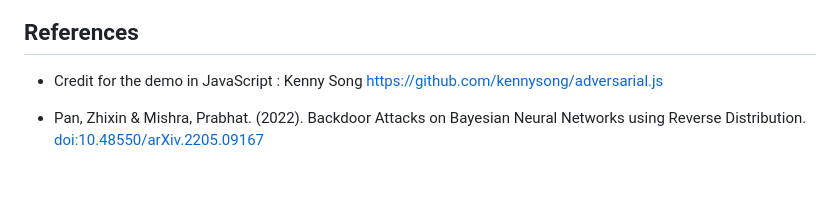
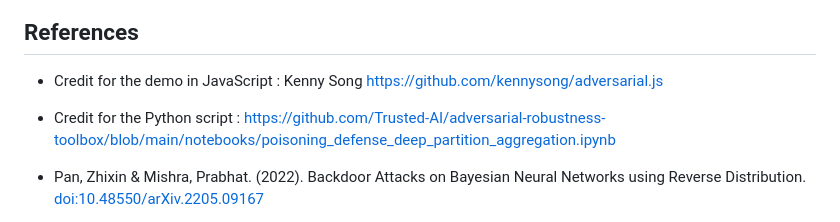
Before and after one commit to zlaabsi/adversarial-backdoor-attack-defence, a Markdown page: README.md, the part around the change. Rendered like a GitHub page; blank space fills up the shorter version.

```diff
--- a/README.md
+++ b/README.md
@@ -140,6 +140,8 @@ dpa_model_50.fit(pdata, plabels, nb_epochs=10)
 - Credit for the demo in JavaScript : Kenny Song
 https://github.com/kennysong/adversarial.js
 
+- Credit for the Python script : https://github.com/Trusted-AI/adversarial-robustness-toolbox/blob/main/notebooks/poisoning_defense_deep_partition_aggregation.ipynb
+
 - Pan, Zhixin & Mishra, Prabhat. (2022). Backdoor Attacks on Bayesian Neural Networks using Reverse Distribution. [doi:10.48550/arXiv.2205.09167](https://arxiv.org/abs/2205.09167)
 
 - Levine, A., & Feizi, S. (2020). Deep Partition Aggregation: Provable Defense against General Poisoning Attacks. ArXiv, [abs/2006.14768](https://arxiv.org/abs/2006.14768)
```
